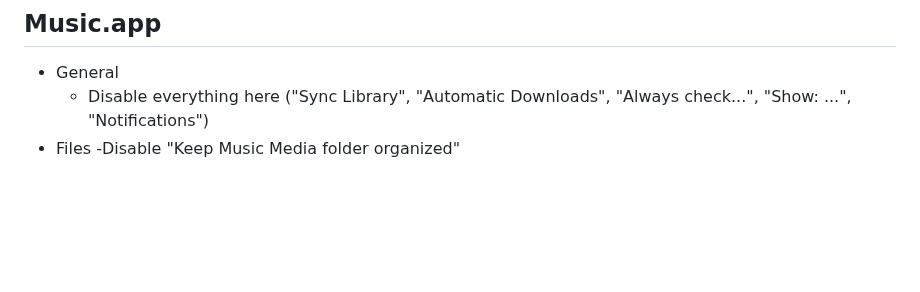
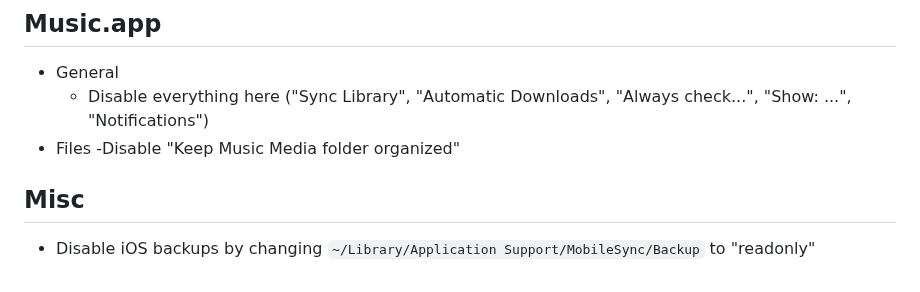
Before and after one commit to alechemy/dotfiles-fish, a Markdown page: macos/gui-preferences.md, the part around the change. Drawn GitHub-style; blank space fills up the shorter version.

Commit message:
add tip about skipping wireless ios backups

```diff
--- a/macos/gui-preferences.md
+++ b/macos/gui-preferences.md
@@ -154,3 +154,7 @@ Probably some of it can be automated, but I can't be bothered.
   - Disable everything here ("Sync Library", "Automatic Downloads", "Always check...", "Show: ...", "Notifications")
 - Files
   -Disable "Keep Music Media folder organized"
+
+## Misc
+
+- Disable iOS backups by changing `~/Library/Application Support/MobileSync/Backup` to "readonly"
```
